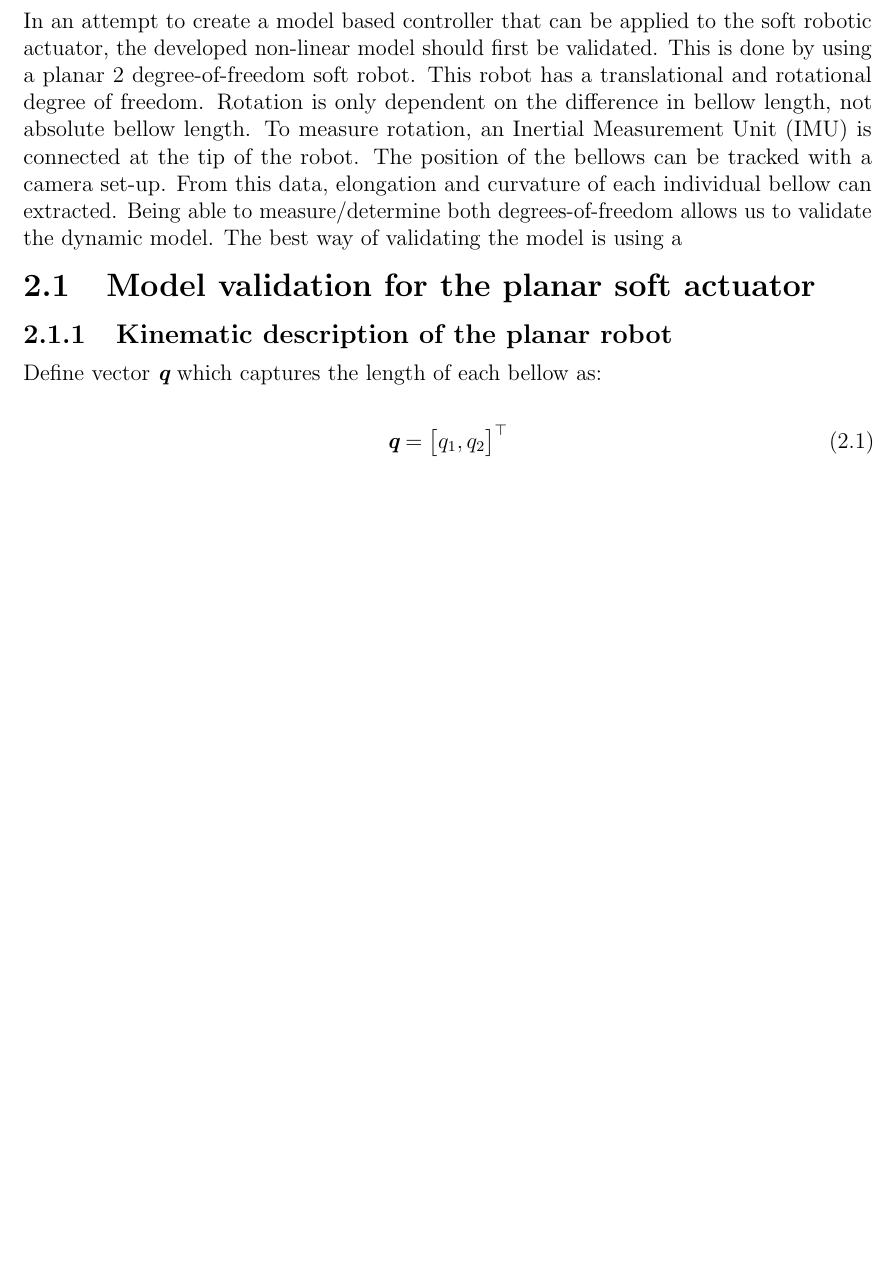
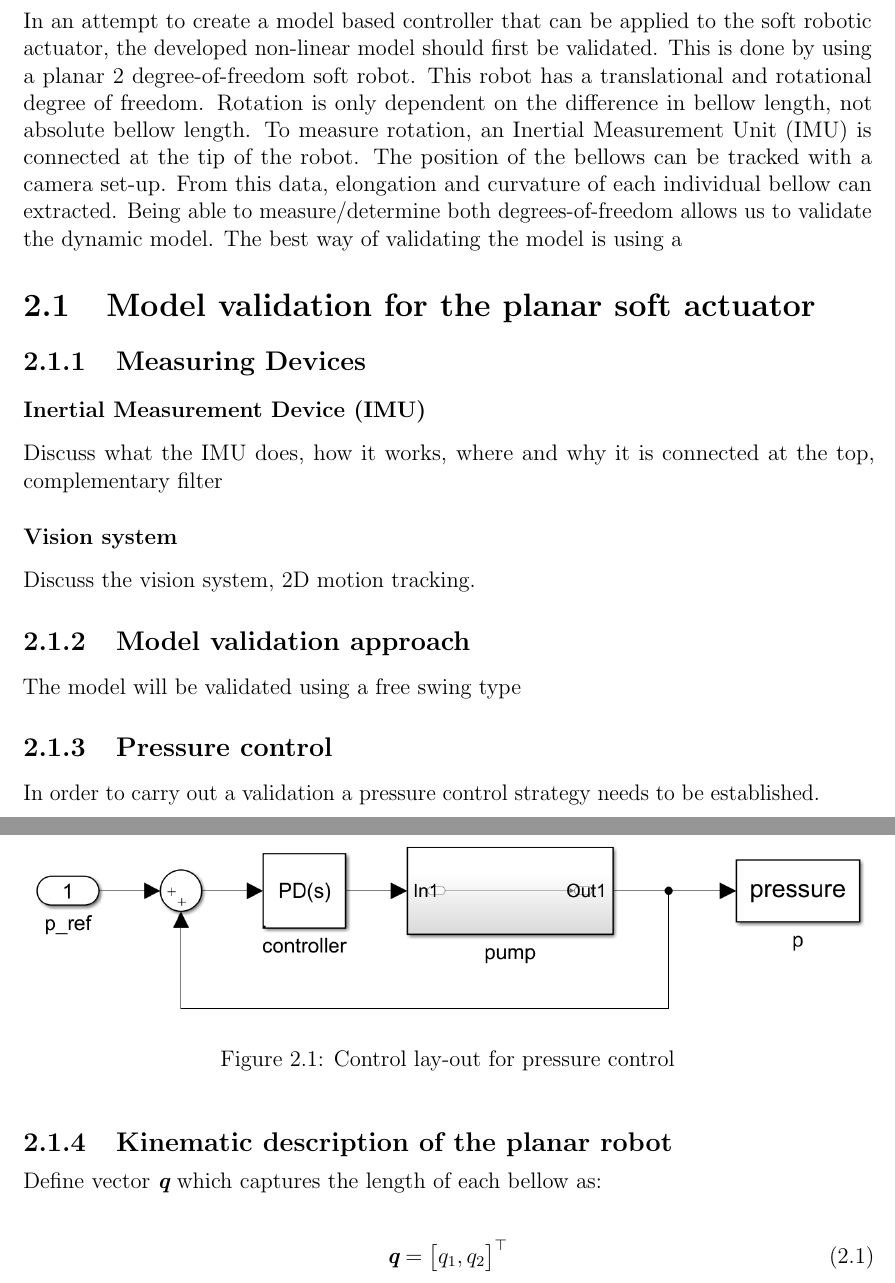
Before and after one commit to E-IJpelaar/GraduationReport, a LaTeX thesis (main.tex, which reads Chapter/Chapter2_ModelValidation.tex): part of page 4 of 6 before the commit and two parts of pages 4 and 5 of 8 after it, the two joined at a grey line, cut so that both start at the same text, the shorter picture padded with empty space. Compiled offline with pdfLaTeX.

Commit message:
updated graduation report

```diff
--- a/Chapter/Chapter2_ModelValidation.tex
+++ b/Chapter/Chapter2_ModelValidation.tex
@@ -2,6 +2,48 @@ In an attempt to create a model based controller that can be applied to the soft
 
 
 \section{Model validation for the planar soft actuator}
+
+
+\subsection{Measuring Devices}
+
+
+\subsubsection{Inertial Measurement Device (IMU)}
+
+
+Discuss what the IMU does, how it works, where and why it is connected at the top, complementary filter
+
+
+
+\subsubsection{Vision system}
+
+Discuss the vision system, 2D motion tracking.
+
+
+
+\subsection{Model validation approach}
+
+The model will be validated using a free swing type
+
+
+
+
+
+\subsection{Pressure control}
+
+In order to carry out a validation a pressure control strategy needs to be established.
+
+
+\begin{figure}[H]
+    \centering
+    \includegraphics[width = \linewidth]{Figures/Chapter2/pressurecontrol.png}
+    \caption{Control lay-out for pressure control}
+    \label{fig2:pcontrol}
+\end{figure}
+
+
+
+
+
 
 
 \subsection{Kinematic description of the planar robot}
```
Also changed, not shown: Chapter/Chapter1_Introduction.tex (+6 -1 lines), Questions/questionswk2.tex (+8 -0 lines), Figures/Chapter2/pressurecontrol.png (added).
